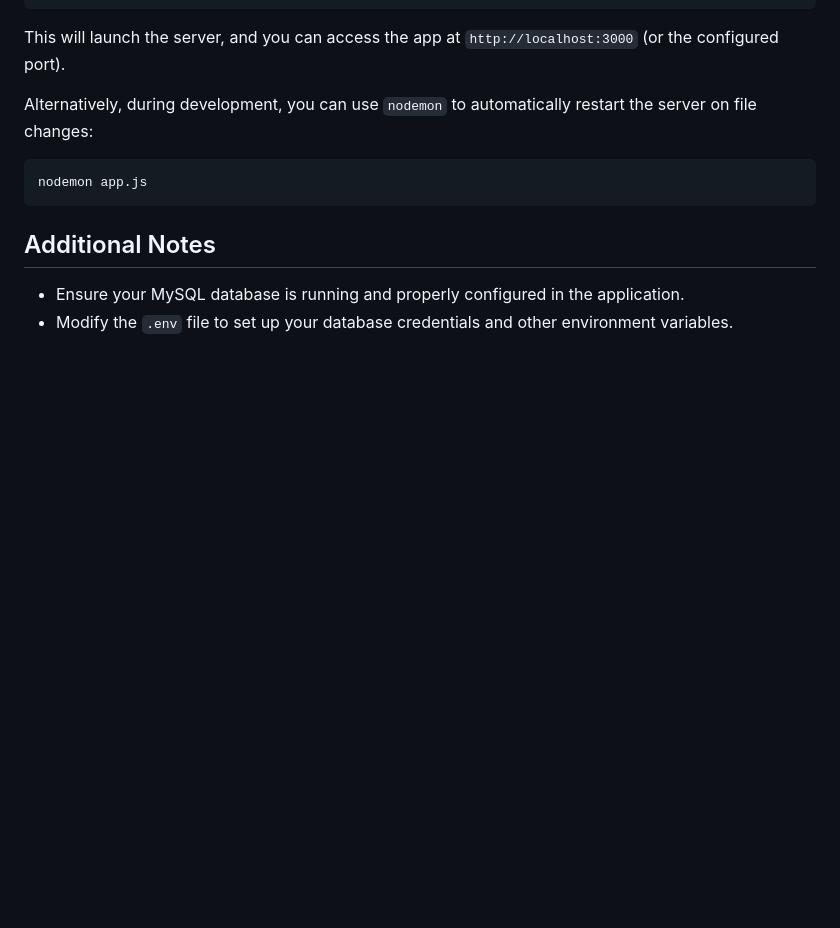
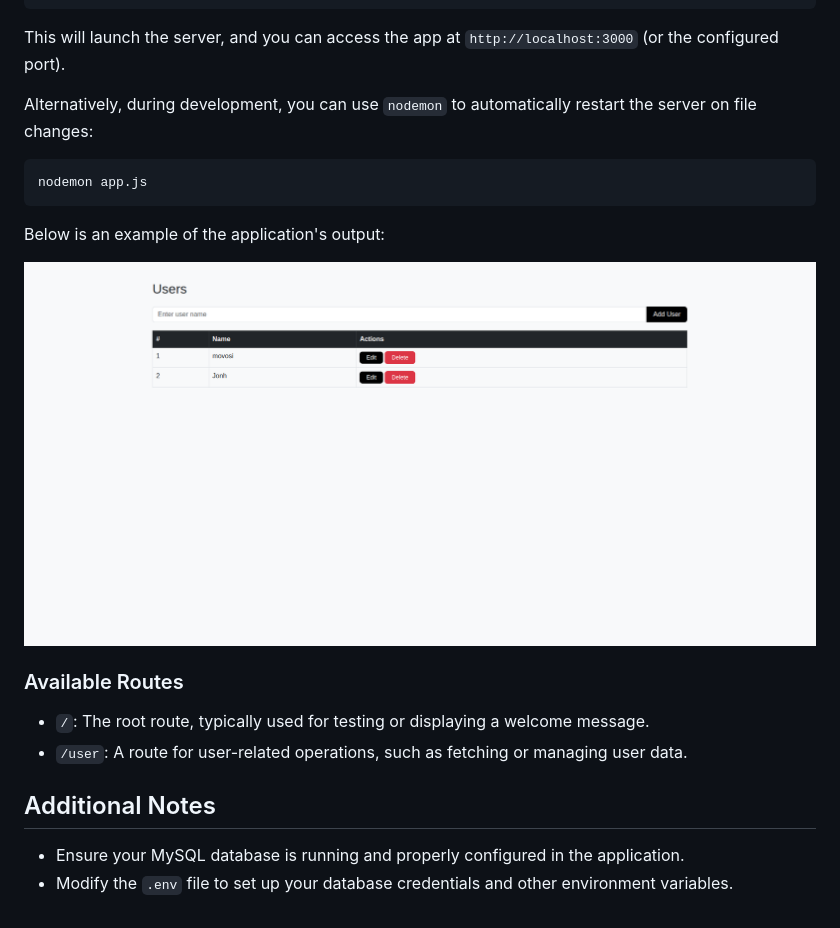
Before and after one commit to tivDev/socket.io_node_mysql, a Markdown page: README.md, the part around the change printed below. GitHub-like rendering; pictures changed too: result.png (added); blank space fills up the shorter version.

````diff
--- a/README.md
+++ b/README.md
@@ -48,6 +52,15 @@ Alternatively, during development, you can use `nodemon` to automatically restar
 nodemon app.js
 ```
 
+Below is an example of the application's output:
+
+![Application Output](result.png)
+
+### Available Routes
+
+- `/`: The root route, typically used for testing or displaying a welcome message.
+- `/user`: A route for user-related operations, such as fetching or managing user data.
+
 ## Additional Notes
 
 - Ensure your MySQL database is running and properly configured in the application.
````
Also changed, not shown: other parts of README.md (+4 -0 lines).
